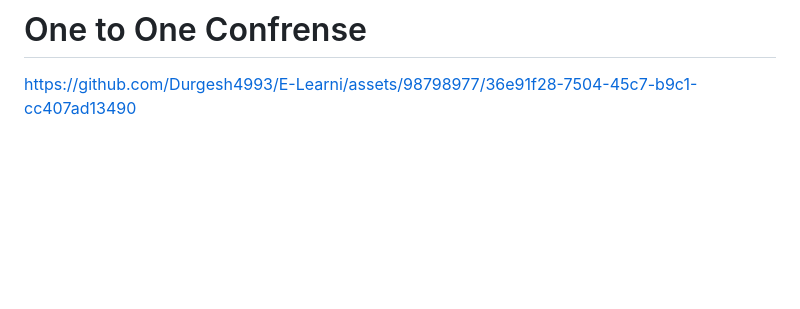
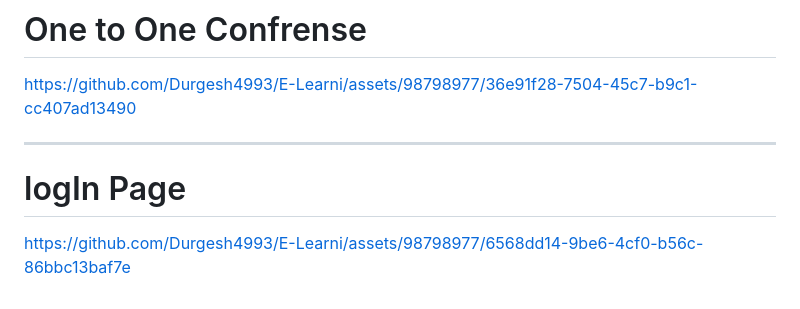
Before and after one commit to Durgesh4993/E-Learni, a Markdown page: README.md, the part around the change. Rendered like a GitHub page; blank space fills up the shorter version.

```diff
--- a/README.md
+++ b/README.md
@@ -30,3 +30,9 @@ https://github.com/Durgesh4993/E-Learni/assets/98798977/2a2325ce-273a-4c63-b419-
 # One to One Confrense
 
 https://github.com/Durgesh4993/E-Learni/assets/98798977/36e91f28-7504-45c7-b9c1-cc407ad13490
+
+------------------------------------------------------------------------------------------------------------------------------------------------------------------------------------------------
+
+# logIn Page
+
+https://github.com/Durgesh4993/E-Learni/assets/98798977/6568dd14-9be6-4cf0-b56c-86bbc13baf7e
```
